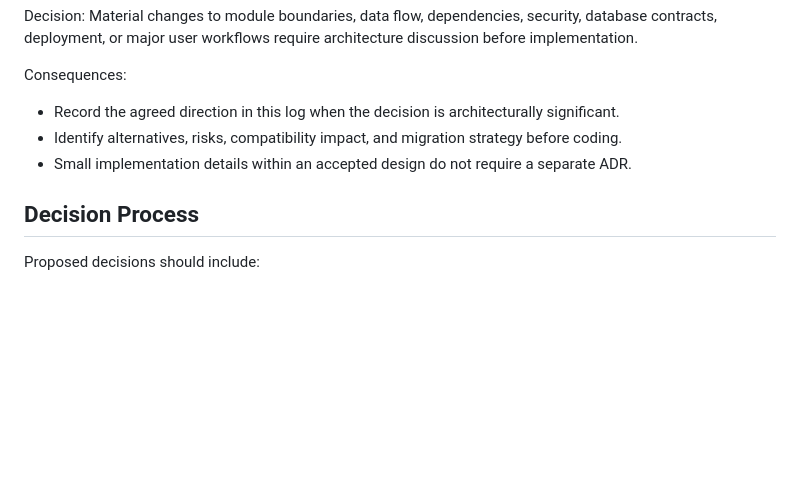
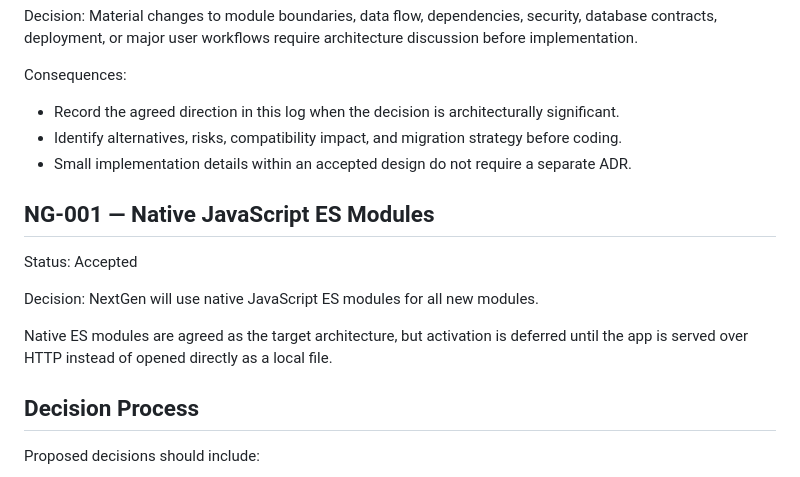
Before and after one commit to dipm85-cloud/visitor-management-system, a Markdown page: docs/DECISIONS.md, the part around the change. Drawn GitHub-style; blank space fills up the shorter version.

```diff
--- a/docs/DECISIONS.md
+++ b/docs/DECISIONS.md
@@ -91,6 +91,14 @@ Consequences:
 - Identify alternatives, risks, compatibility impact, and migration strategy before coding.
 - Small implementation details within an accepted design do not require a separate ADR.
 
+## NG-001 — Native JavaScript ES Modules
+
+Status: Accepted
+
+Decision: NextGen will use native JavaScript ES modules for all new modules.
+
+Native ES modules are agreed as the target architecture, but activation is deferred until the app is served over HTTP instead of opened directly as a local file.
+
 ## Decision Process
 
 Proposed decisions should include:
```
